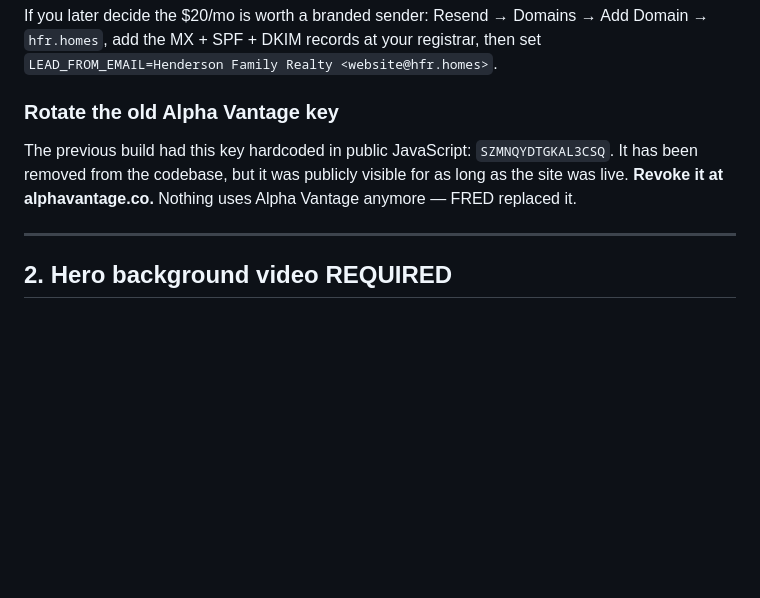
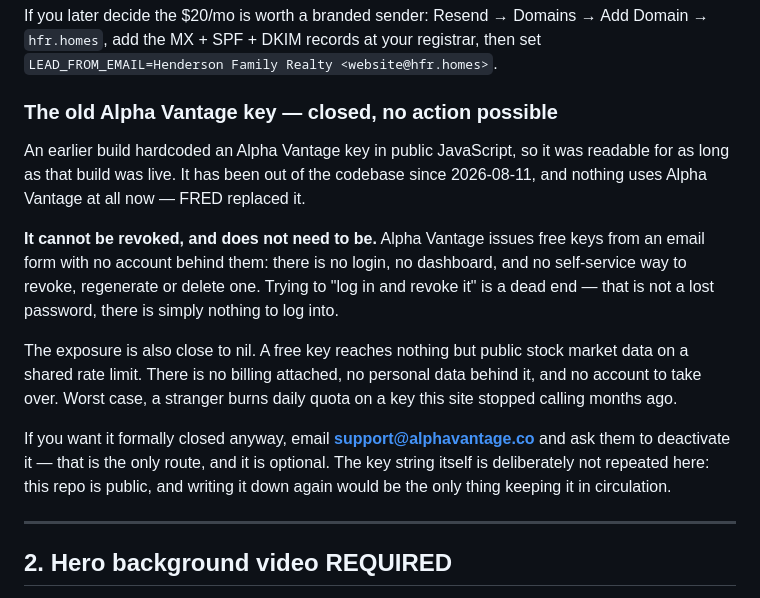
Before and after one commit to NexaDigitalLabs/henderson-family-realty, a Markdown page: SETUP.md, the part around the change. GitHub-like rendering; blank space fills up the shorter version.

Commit message:
Correct the Alpha Vantage note: the key cannot be revoked, and need not be
The instruction said "revoke it at alphavantage.co", which is not possible.
Alpha Vantage issues free keys from an email form with no account behind
them — no login, no dashboard, no self-service revocation. Following that
instruction just leads to a login page that will never accept you.

Exposure is close to nil either way: a free key reaches only public stock
data on a shared rate limit, with no billing, no personal data and no
account behind it. Nothing has called Alpha Vantage since FRED replaced it.

Also drops the literal key string. There is no dashboard to go looking for
it in, so repeating it in a public repo was the only thing keeping it in
circulation. support@alphavantage.co is noted as the optional formal route.

```diff
--- a/SETUP.md
+++ b/SETUP.md
@@ -37,12 +37,27 @@ If you later decide the $20/mo is worth a branded sender: Resend → Domains →
 Add Domain → `hfr.homes`, add the MX + SPF + DKIM records at your registrar, then
 set `LEAD_FROM_EMAIL=Henderson Family Realty <website@hfr.homes>`.
 
-### Rotate the old Alpha Vantage key
+### The old Alpha Vantage key — closed, no action possible
 
-The previous build had this key hardcoded in public JavaScript:
-`SZMNQYDTGKAL3CSQ`. It has been removed from the codebase, but it was publicly
-visible for as long as the site was live. **Revoke it at alphavantage.co.**
-Nothing uses Alpha Vantage anymore — FRED replaced it.
+An earlier build hardcoded an Alpha Vantage key in public JavaScript, so it was
+readable for as long as that build was live. It has been out of the codebase
+since 2026-08-11, and nothing uses Alpha Vantage at all now — FRED replaced it.
+
+**It cannot be revoked, and does not need to be.** Alpha Vantage issues free
+keys from an email form with no account behind them: there is no login, no
+dashboard, and no self-service way to revoke, regenerate or delete one. Trying
+to "log in and revoke it" is a dead end — that is not a lost password, there is
+simply nothing to log into.
+
+The exposure is also close to nil. A free key reaches nothing but public stock
+market data on a shared rate limit. There is no billing attached, no personal
+data behind it, and no account to take over. Worst case, a stranger burns daily
+quota on a key this site stopped calling months ago.
+
+If you want it formally closed anyway, email **support@alphavantage.co** and ask
+them to deactivate it — that is the only route, and it is optional. The key
+string itself is deliberately not repeated here: this repo is public, and
+writing it down again would be the only thing keeping it in circulation.
 
 ---
 
```
